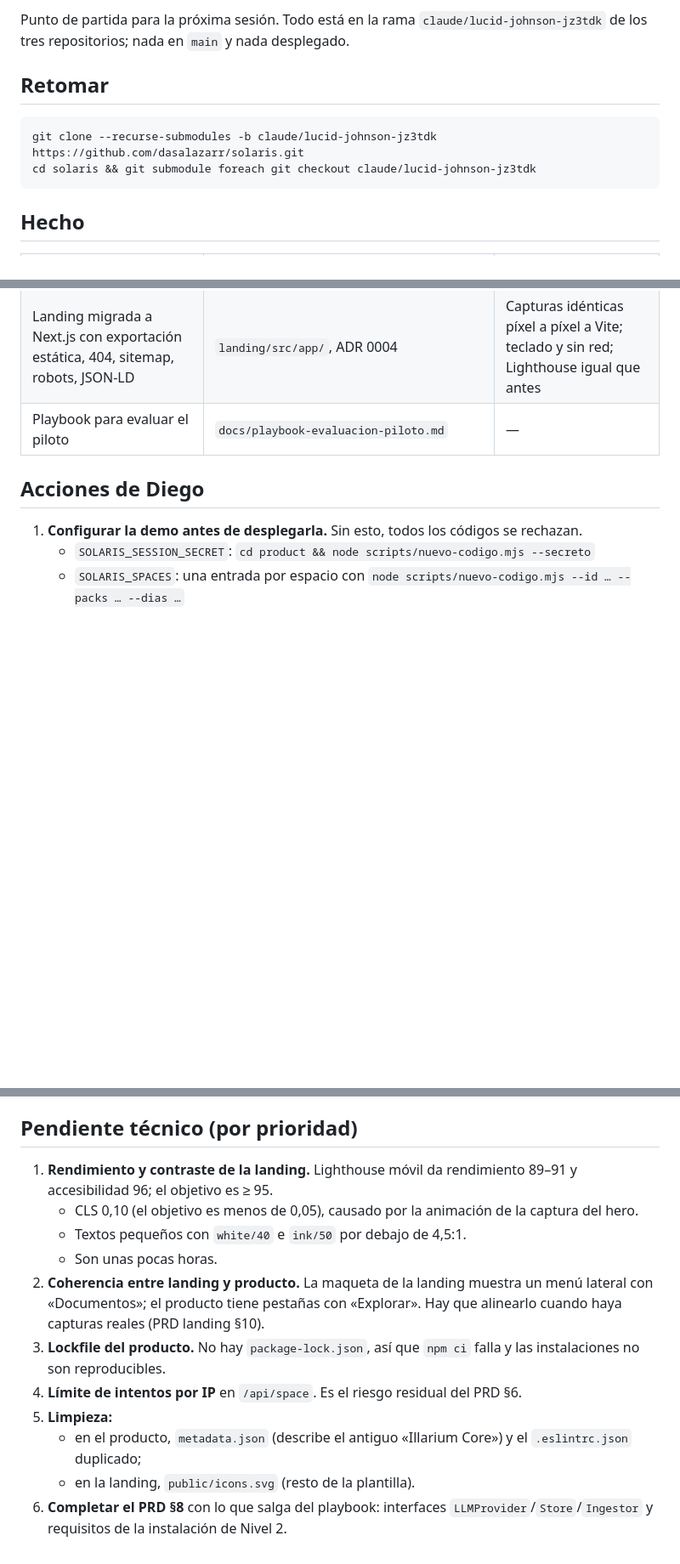
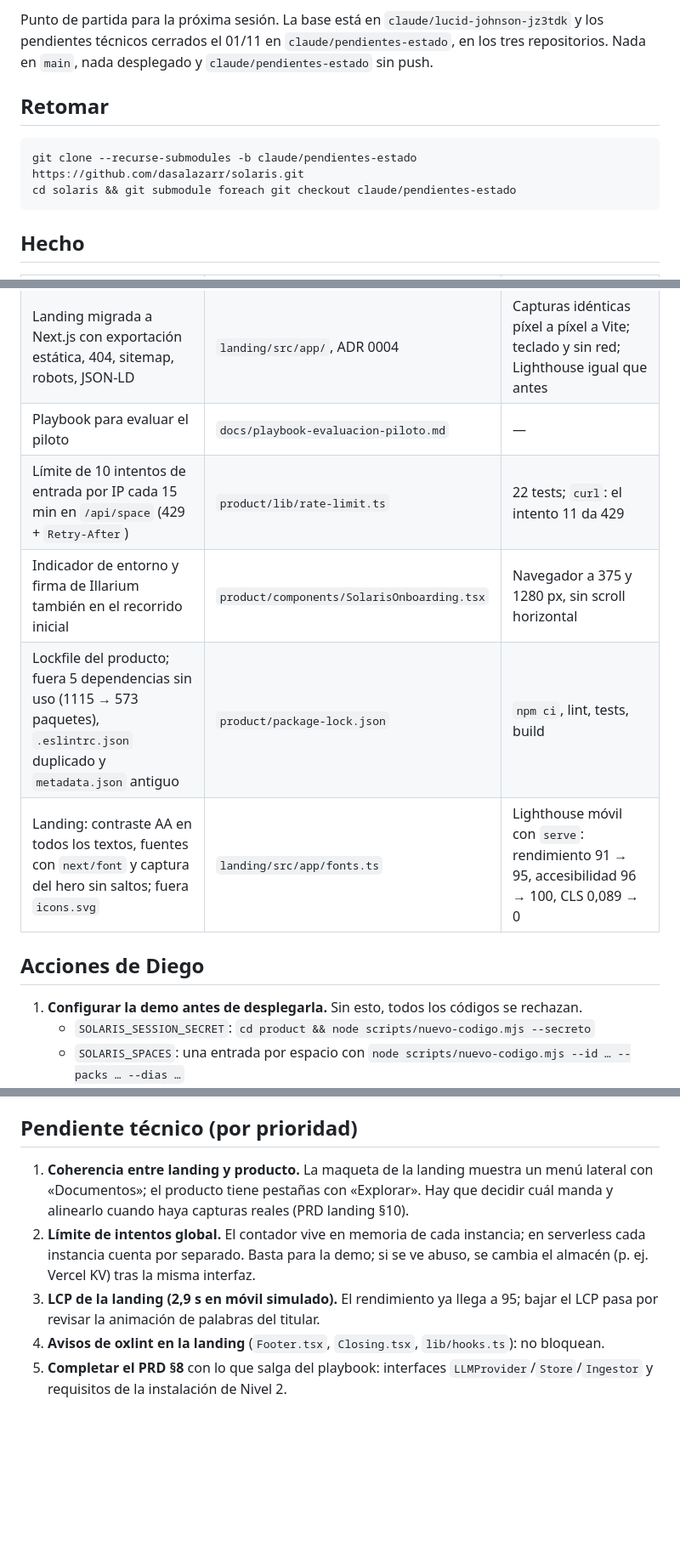
Before and after one commit to dasalazarr/solaris, a Markdown page: docs/estado.md, 3 parts joined by grey strips. Shown at 85% size. Rendered like a GitHub page; blank space fills up the shorter version.

Commit message:
docs: estado al 01/11 y punteros a claude/pendientes-estado
Producto: límite de intentos por IP, indicador de entorno en el onboarding,
lockfile y limpieza. Landing: contraste AA, CLS 0 y rendimiento 95.

Co-Authored-By: Claude Opus 5.5 <noreply@anthropic.com>

````diff
--- a/docs/estado.md
+++ b/docs/estado.md
@@ -2,11 +2,11 @@
 
-Punto de partida para la próxima sesión. Todo está en la rama `claude/lucid-johnson-jz3tdk` de los tres repositorios; nada en `main` y nada desplegado.
+Punto de partida para la próxima sesión. La base está en `claude/lucid-johnson-jz3tdk` y los pendientes técnicos cerrados el 01/11 en `claude/pendientes-estado`, en los tres repositorios. Nada en `main`, nada desplegado y `claude/pendientes-estado` sin push.
 
 ## Retomar
 
 ```bash
-git clone --recurse-submodules -b claude/lucid-johnson-jz3tdk https://github.com/dasalazarr/solaris.git
-cd solaris && git submodule foreach git checkout claude/lucid-johnson-jz3tdk
+git clone --recurse-submodules -b claude/pendientes-estado https://github.com/dasalazarr/solaris.git
+cd solaris && git submodule foreach git checkout claude/pendientes-estado
 ```
 
 ## Hecho
@@ -20,6 +20,10 @@ cd solaris && git submodule foreach git checkout claude/lucid-johnson-jz3tdk
 | Seguridad de la demo: códigos fuera del repo (hash en entorno), sesión firmada, sin atajo Alt+D ni `PUT`, API con sesión obligatoria | `product/lib/space-auth.ts`, ADR 0003 | 16 tests (vitest), lint, build, pruebas en navegador y `curl` |
 | Landing migrada a Next.js con exportación estática, 404, sitemap, robots, JSON-LD | `landing/src/app/`, ADR 0004 | Capturas idénticas píxel a píxel a Vite; teclado y sin red; Lighthouse igual que antes |
 | Playbook para evaluar el piloto | `docs/playbook-evaluacion-piloto.md` | — |
+| Límite de 10 intentos de entrada por IP cada 15 min en `/api/space` (429 + `Retry-After`) | `product/lib/rate-limit.ts` | 22 tests; `curl`: el intento 11 da 429 |
+| Indicador de entorno y firma de Illarium también en el recorrido inicial | `product/components/SolarisOnboarding.tsx` | Navegador a 375 y 1280 px, sin scroll horizontal |
+| Lockfile del producto; fuera 5 dependencias sin uso (1115 → 573 paquetes), `.eslintrc.json` duplicado y `metadata.json` antiguo | `product/package-lock.json` | `npm ci`, lint, tests, build |
+| Landing: contraste AA en todos los textos, fuentes con `next/font` y captura del hero sin saltos; fuera `icons.svg` | `landing/src/app/fonts.ts` | Lighthouse móvil con `serve`: rendimiento 91 → 95, accesibilidad 96 → 100, CLS 0,089 → 0 |
 
 ## Acciones de Diego
 
@@ -33,14 +37,8 @@ cd solaris && git submodule foreach git checkout claude/lucid-johnson-jz3tdk
 
 ## Pendiente técnico (por prioridad)
 
-1. **Rendimiento y contraste de la landing.** Lighthouse móvil da rendimiento 89–91 y accesibilidad 96; el objetivo es ≥ 95.
-   - CLS 0,10 (el objetivo es menos de 0,05), causado por la animación de la captura del hero.
-   - Textos pequeños con `white/40` e `ink/50` por debajo de 4,5:1.
-   - Son unas pocas horas.
-2. **Coherencia entre landing y producto.** La maqueta de la landing muestra un menú lateral con «Documentos»; el producto tiene pestañas con «Explorar». Hay que alinearlo cuando haya capturas reales (PRD landing §10).
-3. **Lockfile del producto.** No hay `package-lock.json`, así que `npm ci` falla y las instalaciones no son reproducibles.
-4. **Límite de intentos por IP** en `/api/space`. Es el riesgo residual del PRD §6.
-5. **Limpieza:**
-   - en el producto, `metadata.json` (describe el antiguo «Illarium Core») y el `.eslintrc.json` duplicado;
-   - en la landing, `public/icons.svg` (resto de la plantilla).
-6. **Completar el PRD §8** con lo que salga del playbook: interfaces `LLMProvider`/`Store`/`Ingestor` y requisitos de la instalación de Nivel 2.
+1. **Coherencia entre landing y producto.** La maqueta de la landing muestra un menú lateral con «Documentos»; el producto tiene pestañas con «Explorar». Hay que decidir cuál manda y alinearlo cuando haya capturas reales (PRD landing §10).
+2. **Límite de intentos global.** El contador vive en memoria de cada instancia; en serverless cada instancia cuenta por separado. Basta para la demo; si se ve abuso, se cambia el almacén (p. ej. Vercel KV) tras la misma interfaz.
+3. **LCP de la landing (2,9 s en móvil simulado).** El rendimiento ya llega a 95; bajar el LCP pasa por revisar la animación de palabras del titular.
+4. **Avisos de oxlint en la landing** (`Footer.tsx`, `Closing.tsx`, `lib/hooks.ts`): no bloquean.
+5. **Completar el PRD §8** con lo que salga del playbook: interfaces `LLMProvider`/`Store`/`Ingestor` y requisitos de la instalación de Nivel 2.
````
Also changed, not shown: other parts of docs/estado.md (+1 -1 lines).
